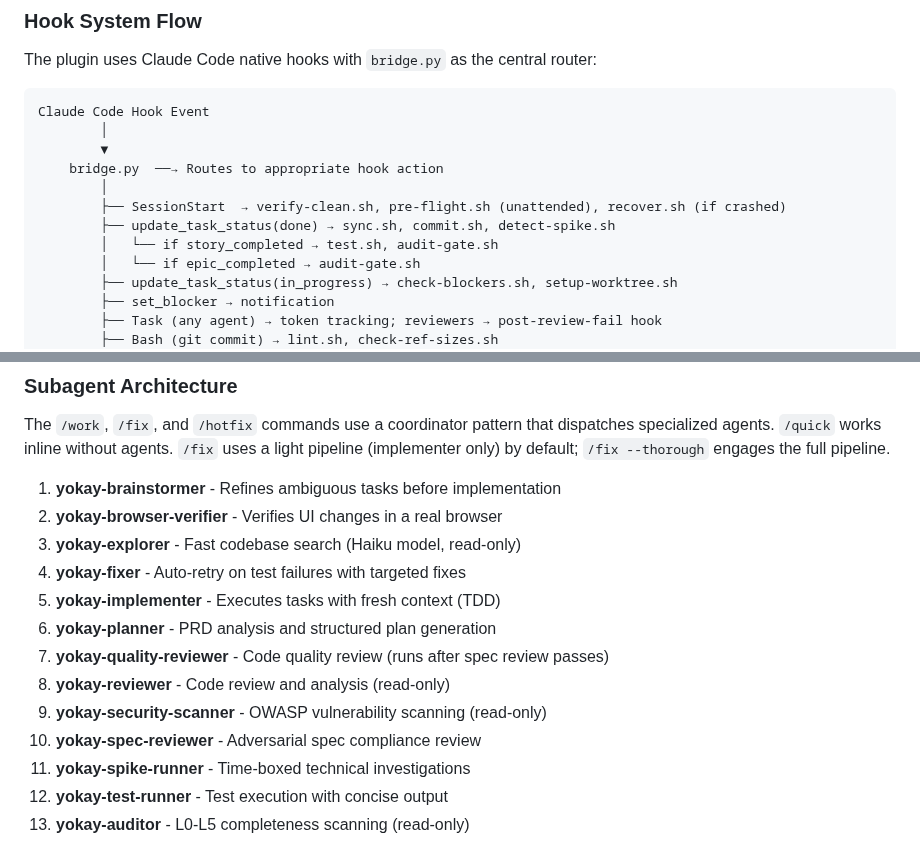
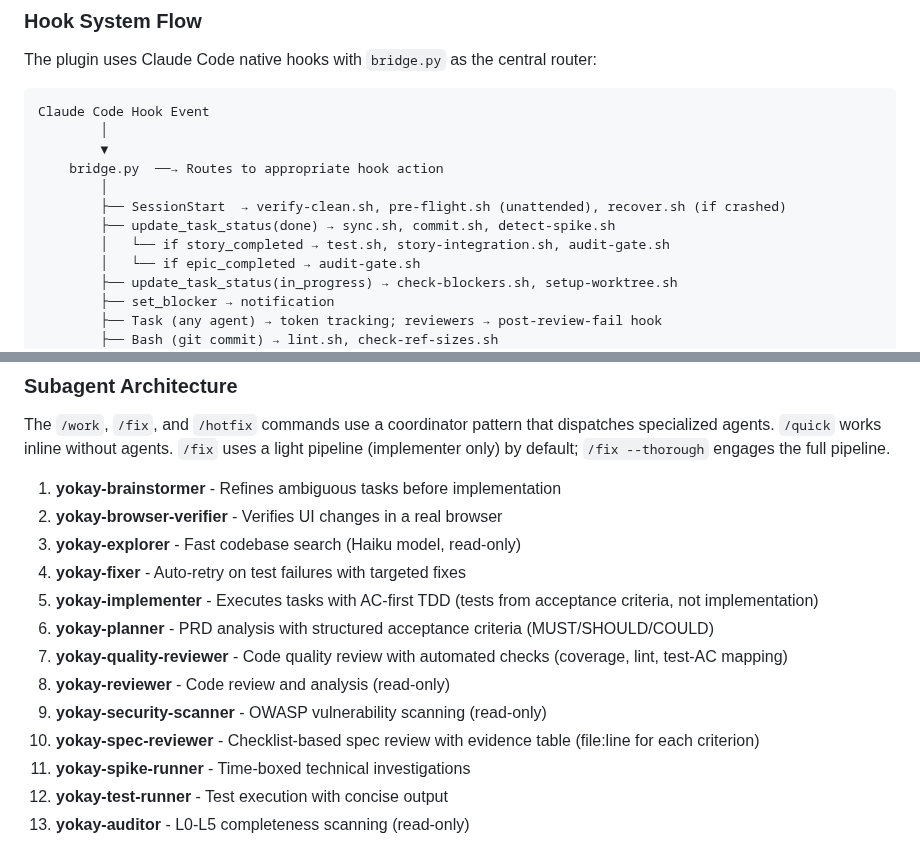
Before and after one commit to srstomp/pokayokay, a Markdown page: CLAUDE.md, 2 parts joined by grey strips. Rendered like a GitHub page.

Commit message:
docs: update CLAUDE.md for acceptance criteria pipeline
- Add story-integration.sh to hook system flow
- Update agent descriptions for AC-first TDD, structured AC,
  checklist review, and automated quality checks

Co-Authored-By: Claude Opus 4.6 (1M context) <noreply@anthropic.com>

```diff
--- a/CLAUDE.md
+++ b/CLAUDE.md
@@ -51,7 +51,7 @@ Claude Code Hook Event
         │
         ├── SessionStart  → verify-clean.sh, pre-flight.sh (unattended), recover.sh (if crashed)
         ├── update_task_status(done) → sync.sh, commit.sh, detect-spike.sh
-        │   └── if story_completed → test.sh, audit-gate.sh
+        │   └── if story_completed → test.sh, story-integration.sh, audit-gate.sh
         │   └── if epic_completed → audit-gate.sh
         ├── update_task_status(in_progress) → check-blockers.sh, setup-worktree.sh
         ├── set_blocker → notification
@@ -70,12 +70,12 @@ The `/work`, `/fix`, and `/hotfix` commands use a coordinator pattern that dispa
 2. **yokay-browser-verifier** - Verifies UI changes in a real browser
 3. **yokay-explorer** - Fast codebase search (Haiku model, read-only)
 4. **yokay-fixer** - Auto-retry on test failures with targeted fixes
-5. **yokay-implementer** - Executes tasks with fresh context (TDD)
-6. **yokay-planner** - PRD analysis and structured plan generation
-7. **yokay-quality-reviewer** - Code quality review (runs after spec review passes)
+5. **yokay-implementer** - Executes tasks with AC-first TDD (tests from acceptance criteria, not implementation)
+6. **yokay-planner** - PRD analysis with structured acceptance criteria (MUST/SHOULD/COULD)
+7. **yokay-quality-reviewer** - Code quality review with automated checks (coverage, lint, test-AC mapping)
 8. **yokay-reviewer** - Code review and analysis (read-only)
 9. **yokay-security-scanner** - OWASP vulnerability scanning (read-only)
-10. **yokay-spec-reviewer** - Adversarial spec compliance review
+10. **yokay-spec-reviewer** - Checklist-based spec review with evidence table (file:line for each criterion)
 11. **yokay-spike-runner** - Time-boxed technical investigations
 12. **yokay-test-runner** - Test execution with concise output
 13. **yokay-auditor** - L0-L5 completeness scanning (read-only)
```
